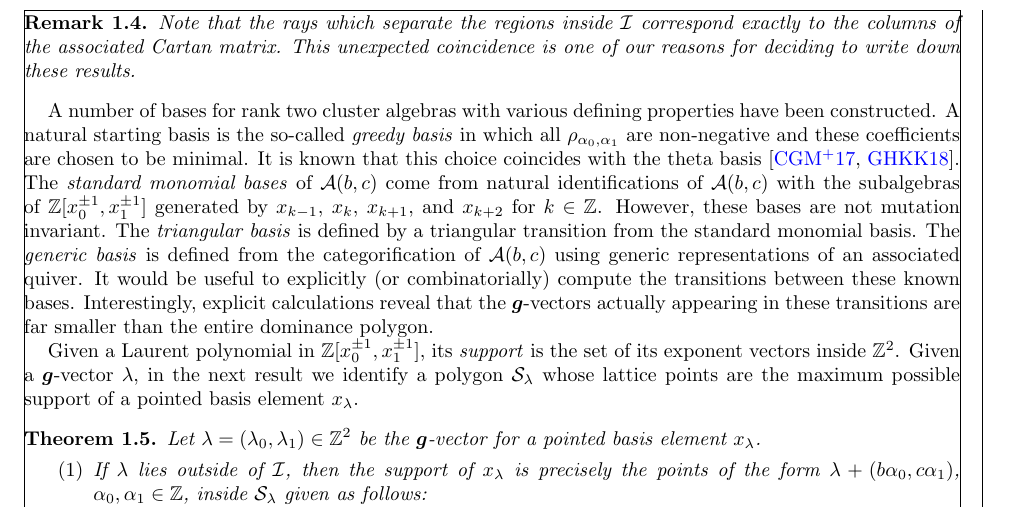
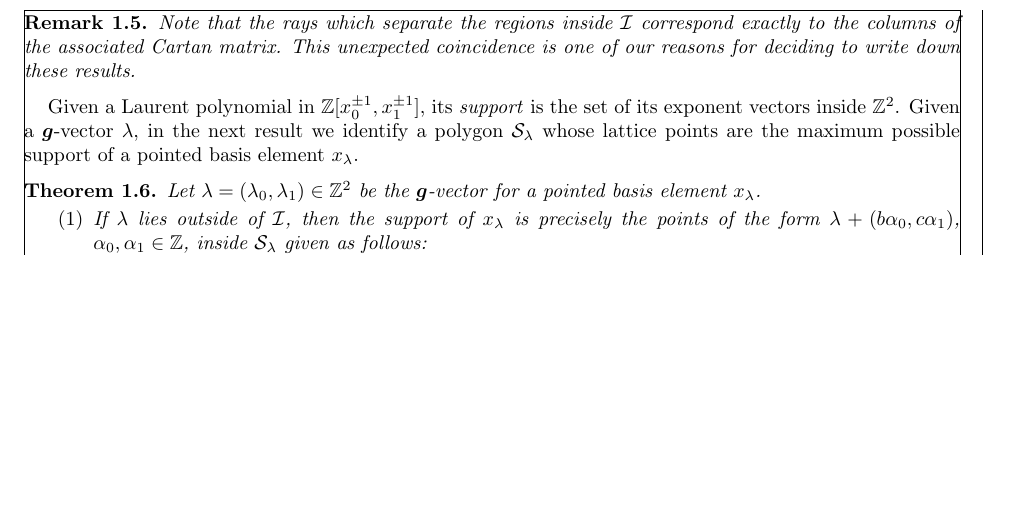
Before and after one commit to drupel/DominanceRegions, a LaTeX paper (dominance_regions.tex): part of page 3 of 15 before the commit and part of page 3 of 14 after it, cut so that both start at the same text, the shorter picture padded with empty space. Compiled offline with pdfLaTeX.

Commit message:
Today's conversation

```diff
--- a/dominance_regions.tex
+++ b/dominance_regions.tex
@@ -231,16 +238,6 @@
     Note that the rays which separate the regions inside $\cI$ correspond exactly to the columns of the associated Cartan matrix. % $\left[ \begin{array}{cc} 2 & -b \\ -c & 2 \end{array} \right]$.
     This unexpected coincidence is one of our reasons for deciding to write down these results.
   \end{remark}
-
-  A number of bases for rank two cluster algebras with various defining properties have been constructed.
-  A natural starting basis is the so-called \emph{greedy basis} in which all $\rho_{\alpha_0,\alpha_1}$ are non-negative and these coefficients are chosen to be minimal.
-  It is known that this choice coincides with the theta basis \cite{CGMMRSW17,GHKK18}.
-  The \emph{standard monomial bases} of $\cA(b,c)$ come from natural identifications of $\cA(b,c)$ with the subalgebras of $\ZZ[x_0^{\pm1},x_1^{\pm1}]$ generated by $x_{k-1}$, $x_k$, $x_{k+1}$, and $x_{k+2}$ for $k\in\ZZ$.
-  However, these bases are not mutation invariant.
-  The \emph{triangular basis} is defined by a triangular transition from the standard monomial basis.
-  The \emph{generic basis} is defined from the categorification of $\cA(b,c)$ using generic representations of an associated quiver.
-  It would be useful to explicitly (or combinatorially) compute the transitions between these known bases.
-  Interestingly, explicit calculations reveal that the $\bfg$-vectors actually appearing in these transitions are far smaller than the entire dominance polygon.
 
   Given a Laurent polynomial in $\ZZ[x_0^{\pm1},x_1^{\pm1}]$, its \emph{support} is the set of its exponent vectors inside $\ZZ^2$.
   Given a $\bfg$-vector $\lambda$, in the next result we identify a polygon $\cS_\lambda$ whose lattice points are the maximum possible support of a pointed basis element $x_\lambda$.
```
Also changed, not shown: dominance_regions.tex (13 more changed lines).
